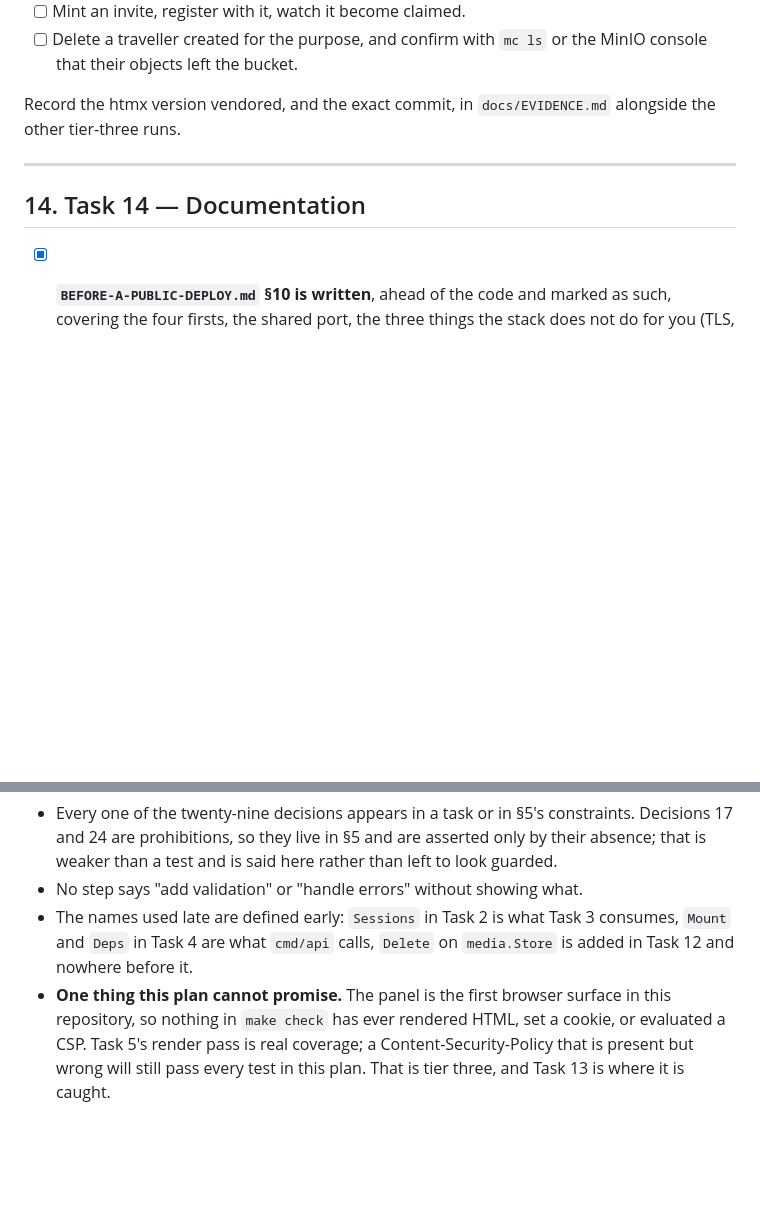
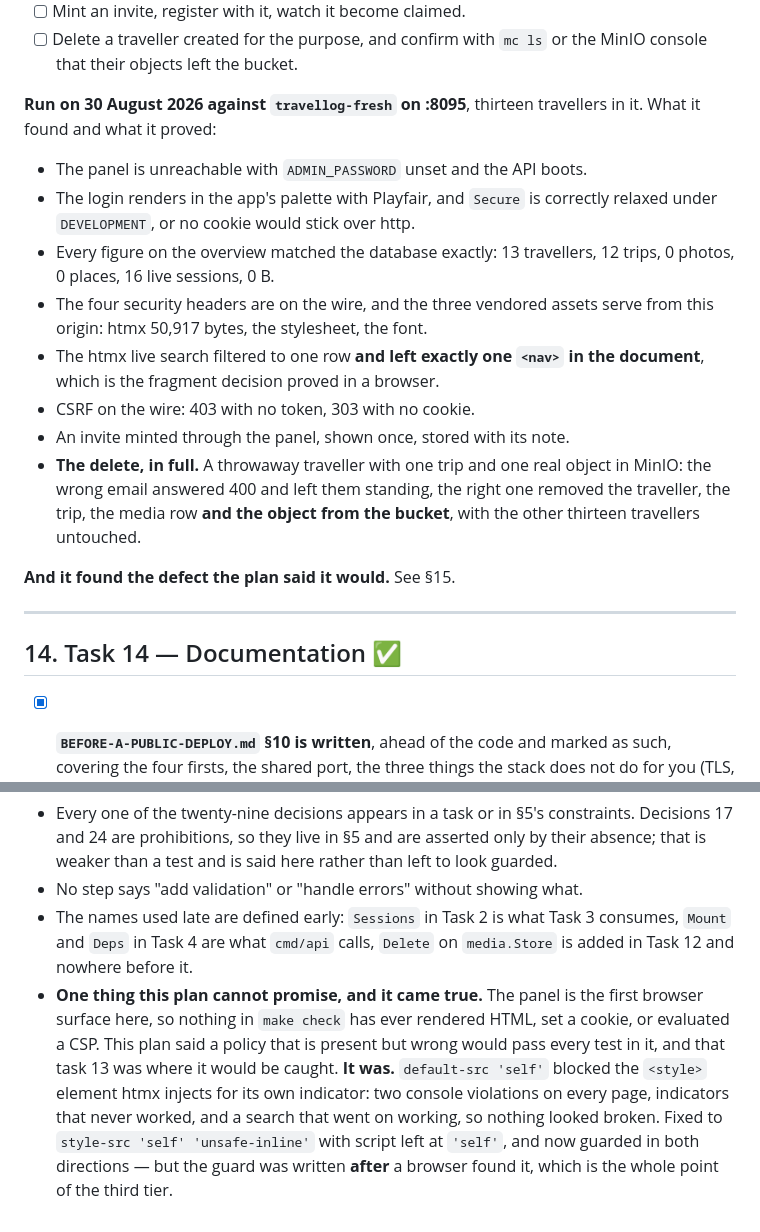
Before and after one commit to mpjmarshall/travel_log_backend, a Markdown page: docs/ADMIN-PANEL.md, 2 parts joined by grey strips. GitHub-like rendering; blank space fills up the shorter version.

```diff
--- a/docs/ADMIN-PANEL.md
+++ b/docs/ADMIN-PANEL.md
@@ -509,12 +509,30 @@ Not a test — the third evidence tier, a human at a browser.
 - [ ] Delete a traveller created for the purpose, and confirm with `mc ls` or
   the MinIO console that their objects left the bucket.
 
-Record the htmx version vendored, and the exact commit, in
-`docs/EVIDENCE.md` alongside the other tier-three runs.
+**Run on 30 August 2026 against `travellog-fresh` on :8095**, thirteen
+travellers in it. What it found and what it proved:
+
+- The panel is unreachable with `ADMIN_PASSWORD` unset and the API boots.
+- The login renders in the app's palette with Playfair, and `Secure` is
+  correctly relaxed under `DEVELOPMENT`, or no cookie would stick over http.
+- Every figure on the overview matched the database exactly: 13 travellers,
+  12 trips, 0 photos, 0 places, 16 live sessions, 0 B.
+- The four security headers are on the wire, and the three vendored assets
+  serve from this origin: htmx 50,917 bytes, the stylesheet, the font.
+- The htmx live search filtered to one row **and left exactly one `<nav>` in
+  the document**, which is the fragment decision proved in a browser.
+- CSRF on the wire: 403 with no token, 303 with no cookie.
+- An invite minted through the panel, shown once, stored with its note.
+- **The delete, in full.** A throwaway traveller with one trip and one real
+  object in MinIO: the wrong email answered 400 and left them standing, the
+  right one removed the traveller, the trip, the media row **and the object
+  from the bucket**, with the other thirteen travellers untouched.
+
+**And it found the defect the plan said it would.** See §15.
 
 ---
 
-## 14. Task 14 — Documentation
+## 14. Task 14 — Documentation ✅
 
 - [x] **`BEFORE-A-PUBLIC-DEPLOY.md` §10 is written**, ahead of the code and
   marked as such, covering the four firsts, the shared port, the three things
@@ -541,9 +559,14 @@ Checked against §1 before this plan was handed over.
 - The names used late are defined early: `Sessions` in Task 2 is what Task 3
   consumes, `Mount` and `Deps` in Task 4 are what `cmd/api` calls, `Delete` on
   `media.Store` is added in Task 12 and nowhere before it.
-- **One thing this plan cannot promise.** The panel is the first browser
-  surface in this repository, so nothing in `make check` has ever rendered
-  HTML, set a cookie, or evaluated a CSP. Task 5's render pass is real
-  coverage; a Content-Security-Policy that is present but wrong will still pass
-  every test in this plan. That is tier three, and Task 13 is where it is
-  caught.
+- **One thing this plan cannot promise, and it came true.** The panel is the
+  first browser surface here, so nothing in `make check` has ever rendered
+  HTML, set a cookie, or evaluated a CSP. This plan said a policy that is
+  present but wrong would pass every test in it, and that task 13 was where it
+  would be caught. **It was.** `default-src 'self'` blocked the `<style>`
+  element htmx injects for its own indicator: two console violations on every
+  page, indicators that never worked, and a search that went on working, so
+  nothing looked broken. Fixed to `style-src 'self' 'unsafe-inline'` with
+  script left at `'self'`, and now guarded in both directions — but the guard
+  was written **after** a browser found it, which is the whole point of the
+  third tier.
```
Also changed, not shown: other parts of docs/ADMIN-PANEL.md (+8 -8 lines), docs/BEFORE-A-PUBLIC-DEPLOY.md (+18 -4 lines).
